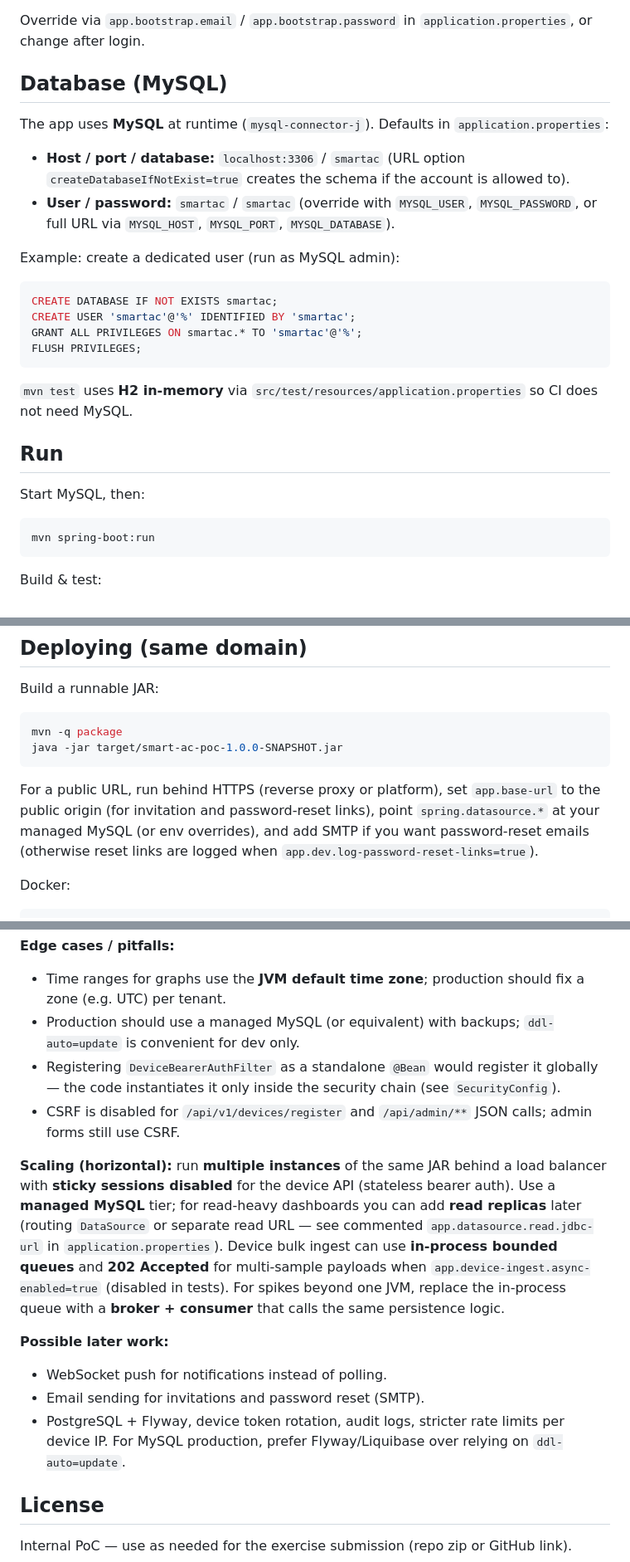
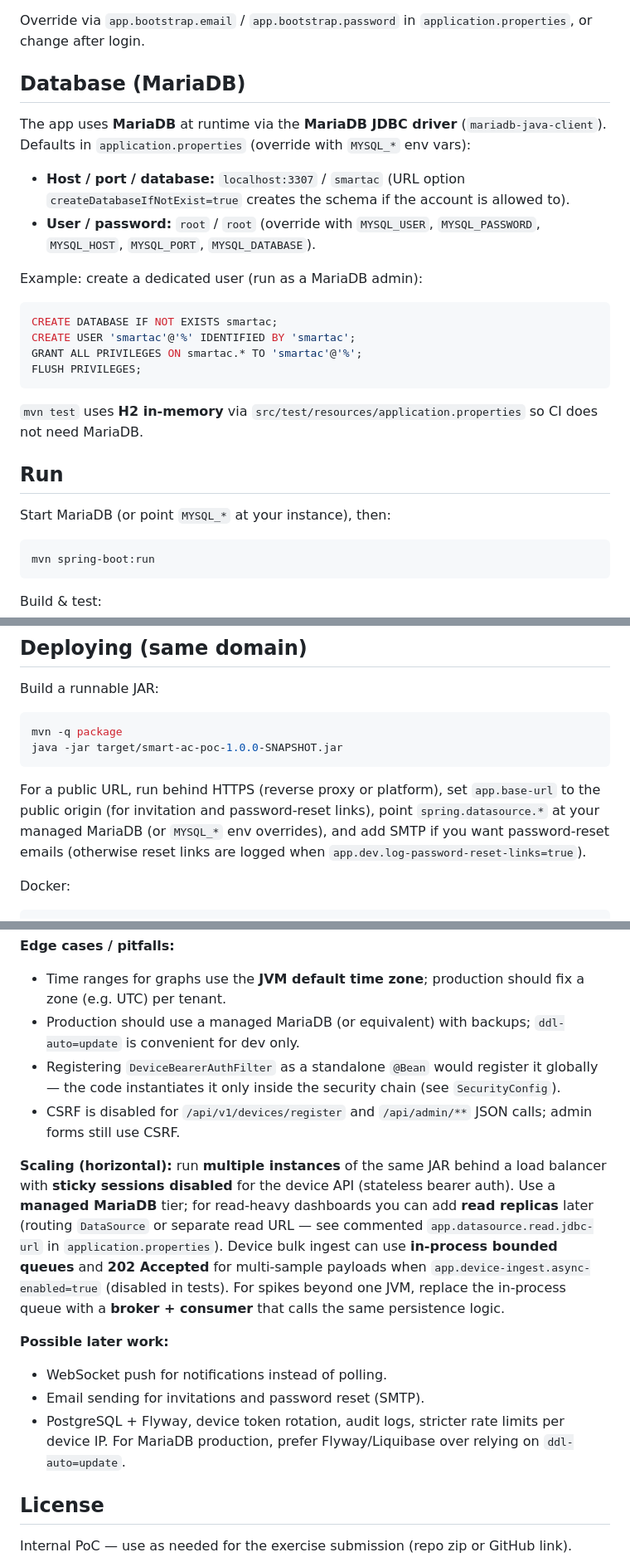
Before and after one commit to loctriho/smart-ac, a Markdown page: README.md, 3 parts joined by grey strips. Shown at 83% size. Drawn GitHub-style.

Commit message:
fix db name

````diff
--- a/README.md
+++ b/README.md
@@ -16,14 +16,14 @@ Spring Boot 3 + Spring Data JPA + Spring Security: **device HTTP API** (bearer t
 
 Override via `app.bootstrap.email` / `app.bootstrap.password` in `application.properties`, or change after login.
 
-## Database (MySQL)
+## Database (MariaDB)
 
-The app uses **MySQL** at runtime (`mysql-connector-j`). Defaults in `application.properties`:
+The app uses **MariaDB** at runtime via the **MariaDB JDBC driver** (`mariadb-java-client`). Defaults in `application.properties` (override with `MYSQL_*` env vars):
 
-- **Host / port / database:** `localhost:3306` / `smartac` (URL option `createDatabaseIfNotExist=true` creates the schema if the account is allowed to).
-- **User / password:** `smartac` / `smartac` (override with `MYSQL_USER`, `MYSQL_PASSWORD`, or full URL via `MYSQL_HOST`, `MYSQL_PORT`, `MYSQL_DATABASE`).
+- **Host / port / database:** `localhost:3307` / `smartac` (URL option `createDatabaseIfNotExist=true` creates the schema if the account is allowed to).
+- **User / password:** `root` / `root` (override with `MYSQL_USER`, `MYSQL_PASSWORD`, `MYSQL_HOST`, `MYSQL_PORT`, `MYSQL_DATABASE`).
 
-Example: create a dedicated user (run as MySQL admin):
+Example: create a dedicated user (run as a MariaDB admin):
 
 ```sql
 CREATE DATABASE IF NOT EXISTS smartac;
@@ -32,11 +32,11 @@ GRANT ALL PRIVILEGES ON smartac.* TO 'smartac'@'%';
 FLUSH PRIVILEGES;
 ```
 
-`mvn test` uses **H2 in-memory** via `src/test/resources/application.properties` so CI does not need MySQL.
+`mvn test` uses **H2 in-memory** via `src/test/resources/application.properties` so CI does not need MariaDB.
 
 ## Run
 
-Start MySQL, then:
+Start MariaDB (or point `MYSQL_*` at your instance), then:
 
 ```bash
 mvn spring-boot:run
@@ -65,7 +65,7 @@ mvn -q package
 java -jar target/smart-ac-poc-1.0.0-SNAPSHOT.jar
 ```
 
-For a public URL, run behind HTTPS (reverse proxy or platform), set `app.base-url` to the public origin (for invitation and password-reset links), point `spring.datasource.*` at your managed MySQL (or env overrides), and add SMTP if you want password-reset emails (otherwise reset links are logged when `app.dev.log-password-reset-links=true`).
+For a public URL, run behind HTTPS (reverse proxy or platform), set `app.base-url` to the public origin (for invitation and password-reset links), point `spring.datasource.*` at your managed MariaDB (or `MYSQL_*` env overrides), and add SMTP if you want password-reset emails (otherwise reset links are logged when `app.dev.log-password-reset-links=true`).
 
 Docker:
 
@@ -89,17 +89,17 @@ docker run -p 8080:8080 smart-ac-poc
 **Edge cases / pitfalls:**
 
 - Time ranges for graphs use the **JVM default time zone**; production should fix a zone (e.g. UTC) per tenant.
-- Production should use a managed MySQL (or equivalent) with backups; `ddl-auto=update` is convenient for dev only.
+- Production should use a managed MariaDB (or equivalent) with backups; `ddl-auto=update` is convenient for dev only.
 - Registering `DeviceBearerAuthFilter` as a standalone `@Bean` would register it globally — the code instantiates it only inside the security chain (see `SecurityConfig`).
 - CSRF is disabled for `/api/v1/devices/register` and `/api/admin/**` JSON calls; admin forms still use CSRF.
 
-**Scaling (horizontal):** run **multiple instances** of the same JAR behind a load balancer with **sticky sessions disabled** for the device API (stateless bearer auth). Use a **managed MySQL** tier; for read-heavy dashboards you can add **read replicas** later (routing `DataSource` or separate read URL — see commented `app.datasource.read.jdbc-url` in `application.properties`). Device bulk ingest can use **in-process bounded queues** and **202 Accepted** for multi-sample payloads when `app.device-ingest.async-enabled=true` (disabled in tests). For spikes beyond one JVM, replace the in-process queue with a **broker + consumer** that calls the same persistence logic.
+**Scaling (horizontal):** run **multiple instances** of the same JAR behind a load balancer with **sticky sessions disabled** for the device API (stateless bearer auth). Use a **managed MariaDB** tier; for read-heavy dashboards you can add **read replicas** later (routing `DataSource` or separate read URL — see commented `app.datasource.read.jdbc-url` in `application.properties`). Device bulk ingest can use **in-process bounded queues** and **202 Accepted** for multi-sample payloads when `app.device-ingest.async-enabled=true` (disabled in tests). For spikes beyond one JVM, replace the in-process queue with a **broker + consumer** that calls the same persistence logic.
 
 **Possible later work:**
 
 - WebSocket push for notifications instead of polling.
 - Email sending for invitations and password reset (SMTP).
-- PostgreSQL + Flyway, device token rotation, audit logs, stricter rate limits per device IP. For MySQL production, prefer Flyway/Liquibase over relying on `ddl-auto=update`.
+- PostgreSQL + Flyway, device token rotation, audit logs, stricter rate limits per device IP. For MariaDB production, prefer Flyway/Liquibase over relying on `ddl-auto=update`.
 
 ## License
 
````
